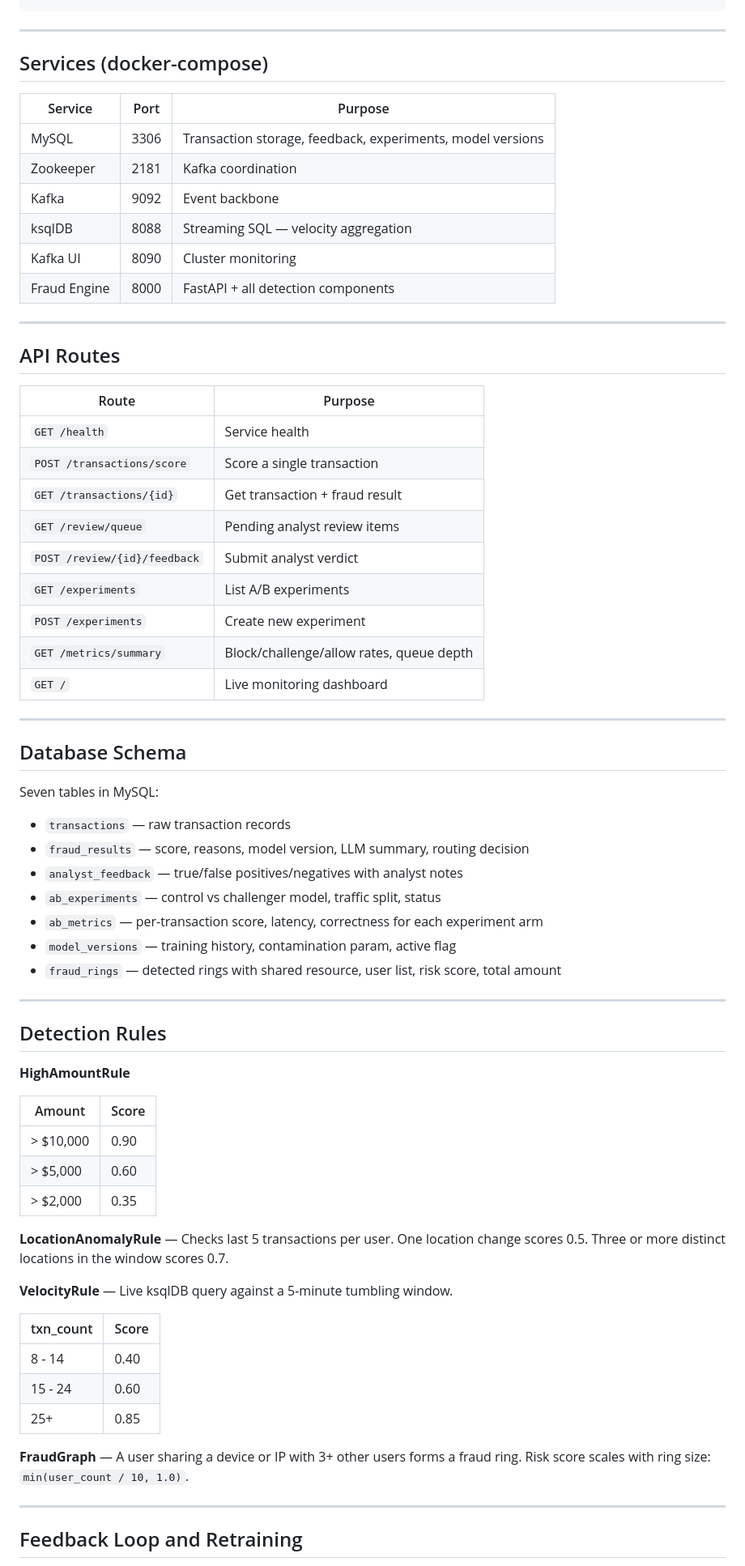
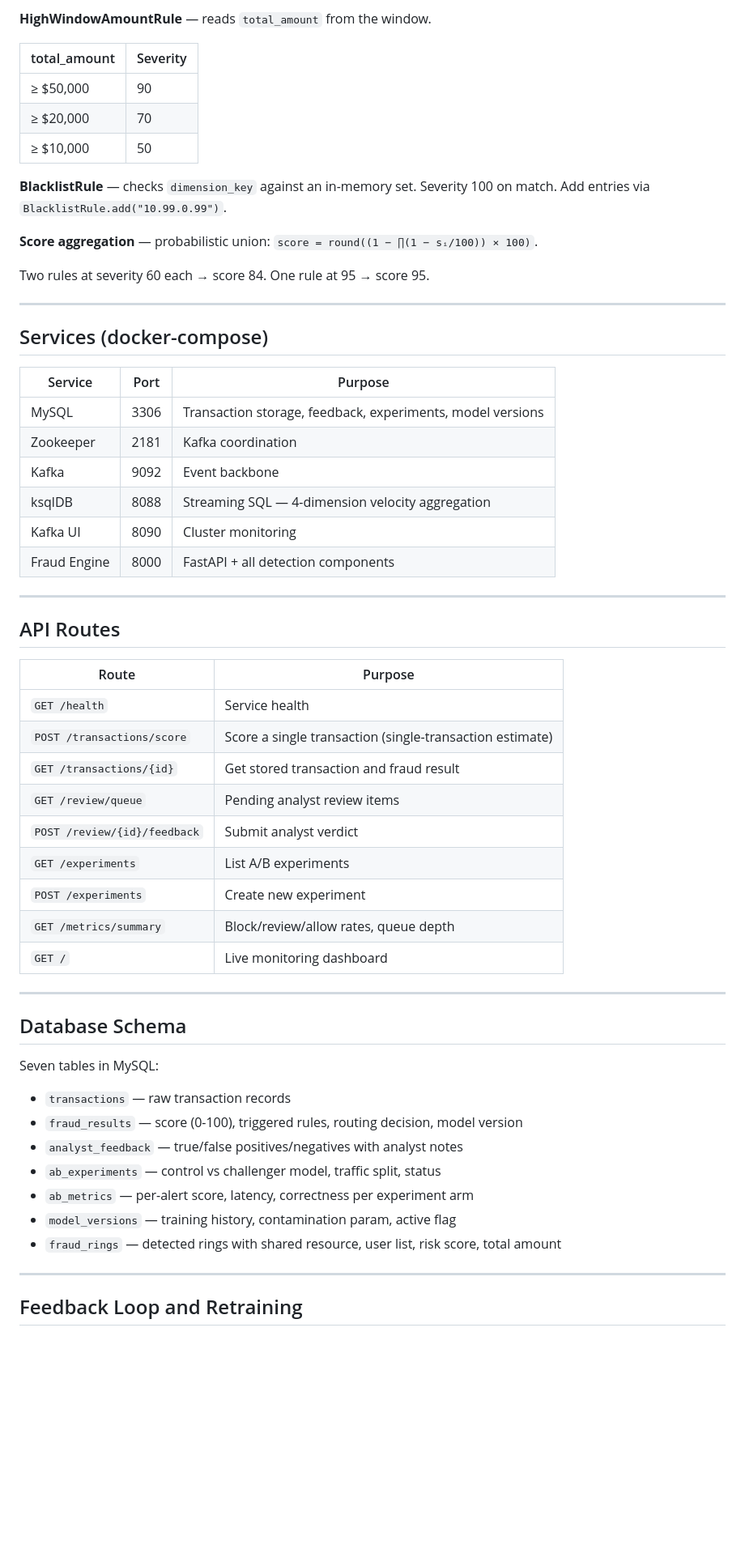
Before and after one commit to langk1026/MySQL_Kafka_GNN_FED, a Markdown page: README.md, the part around one of its changes. Shown at 81% size. GitHub-like rendering; blank space fills up the shorter version.

```diff
--- a/README.md
+++ b/README.md
@@ -78,3 +129,16 @@ Simulated producer
+**HighWindowAmountRule** — reads `total_amount` from the window.
+
+| total_amount | Severity |
+|---|---|
+| ≥ $50,000 | 90 |
+| ≥ $20,000 | 70 |
+| ≥ $10,000 | 50 |
+
+**BlacklistRule** — checks `dimension_key` against an in-memory set. Severity 100 on match. Add entries via `BlacklistRule.add("10.99.0.99")`.
+
+**Score aggregation** — probabilistic union: `score = round((1 − ∏(1 − sᵢ/100)) × 100)`.
+
+Two rules at severity 60 each → score 84. One rule at 95 → score 95.
 
 ---
 
@@ -85,7 +149,7 @@ Simulated producer
 | MySQL | 3306 | Transaction storage, feedback, experiments, model versions |
 | Zookeeper | 2181 | Kafka coordination |
 | Kafka | 9092 | Event backbone |
-| ksqlDB | 8088 | Streaming SQL — velocity aggregation |
+| ksqlDB | 8088 | Streaming SQL — 4-dimension velocity aggregation |
 | Kafka UI | 8090 | Cluster monitoring |
 | Fraud Engine | 8000 | FastAPI + all detection components |
 
@@ -96,13 +160,13 @@ Simulated producer
 | Route | Purpose |
 |---|---|
 | `GET /health` | Service health |
-| `POST /transactions/score` | Score a single transaction |
-| `GET /transactions/{id}` | Get transaction + fraud result |
+| `POST /transactions/score` | Score a single transaction (single-transaction estimate) |
+| `GET /transactions/{id}` | Get stored transaction and fraud result |
 | `GET /review/queue` | Pending analyst review items |
 | `POST /review/{id}/feedback` | Submit analyst verdict |
 | `GET /experiments` | List A/B experiments |
 | `POST /experiments` | Create new experiment |
-| `GET /metrics/summary` | Block/challenge/allow rates, queue depth |
+| `GET /metrics/summary` | Block/review/allow rates, queue depth |
 | `GET /` | Live monitoring dashboard |
 
 ---
@@ -112,38 +176,14 @@ Simulated producer
 Seven tables in MySQL:
 
 - `transactions` — raw transaction records
-- `fraud_results` — score, reasons, model version, LLM summary, routing decision
+- `fraud_results` — score (0-100), triggered rules, routing decision, model version
 - `analyst_feedback` — true/false positives/negatives with analyst notes
 - `ab_experiments` — control vs challenger model, traffic split, status
-- `ab_metrics` — per-transaction score, latency, correctness for each experiment arm
+- `ab_metrics` — per-alert score, latency, correctness per experiment arm
 - `model_versions` — training history, contamination param, active flag
 - `fraud_rings` — detected rings with shared resource, user list, risk score, total amount
 
 ---
 
-## Detection Rules
-
-**HighAmountRule**
-
-| Amount | Score |
-|---|---|
-| > $10,000 | 0.90 |
-| > $5,000 | 0.60 |
-| > $2,000 | 0.35 |
-
-**LocationAnomalyRule** — Checks last 5 transactions per user. One location change scores 0.5. Three or more distinct locations in the window scores 0.7.
-
-**VelocityRule** — Live ksqlDB query against a 5-minute tumbling window.
-
-| txn_count | Score |
-|---|---|
-| 8 - 14 | 0.40 |
-| 15 - 24 | 0.60 |
-| 25+ | 0.85 |
-
-**FraudGraph** — A user sharing a device or IP with 3+ other users forms a fraud ring. Risk score scales with ring size: `min(user_count / 10, 1.0)`.
-
----
-
 ## Feedback Loop and Retraining
 
```
Also changed, not shown: other parts of README.md (+123 -62 lines).
